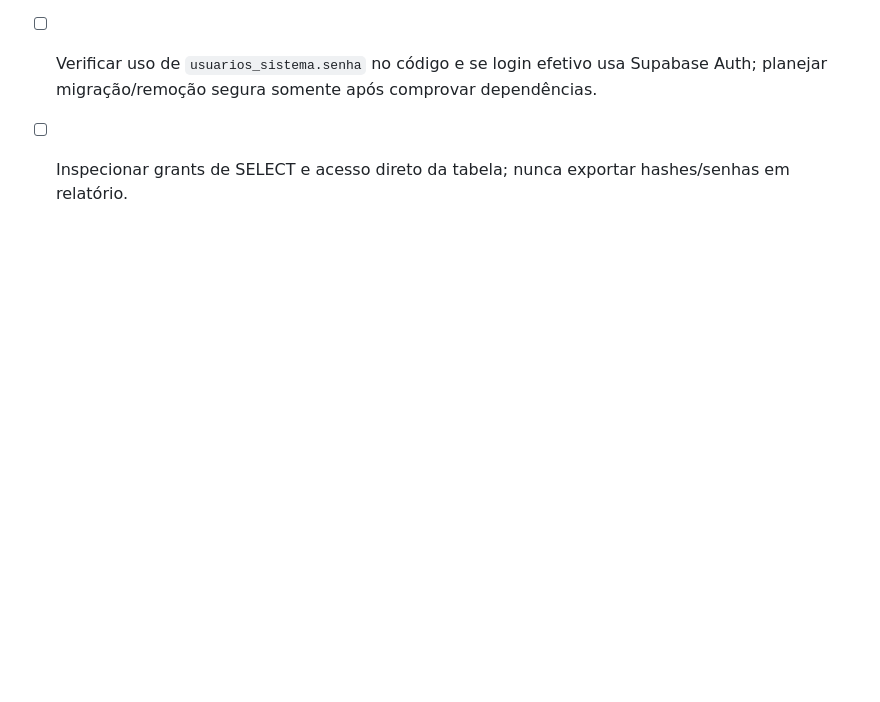
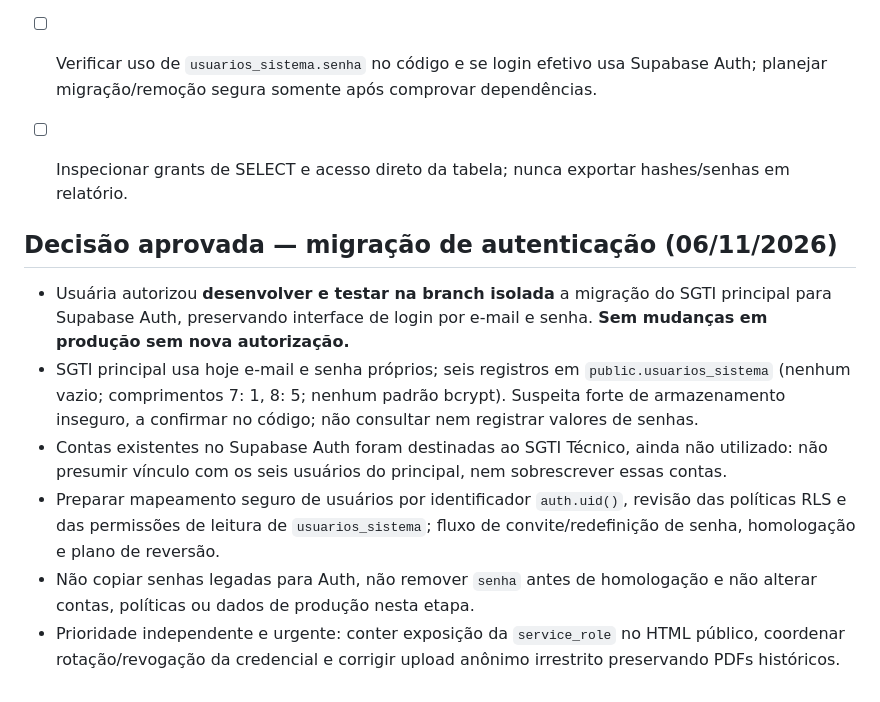
Before and after one commit to nandacriscastro-prog/sgti-tjmg, a Markdown page: TODO.md, the part around the change. GitHub-like rendering; blank space fills up the shorter version.

Commit message:
docs(security): aprovar plano de migração do login para Supabase Auth

```diff
--- a/TODO.md
+++ b/TODO.md
@@ -121,3 +121,12 @@ Não houve policies `authenticated` retornadas nesta consulta. Isso confirma ris
 - A existência de `senha` não comprova texto puro nem uso atual; auditar autenticação e armazenamento sem extrair valores. Policy `authenticated_all` exige atenção especial por potencial exposição de credenciais.
 - [ ] Verificar uso de `usuarios_sistema.senha` no código e se login efetivo usa Supabase Auth; planejar migração/remoção segura somente após comprovar dependências.
 - [ ] Inspecionar grants de SELECT e acesso direto da tabela; nunca exportar hashes/senhas em relatório.
+
+
+## Decisão aprovada — migração de autenticação (06/11/2026)
+- Usuária autorizou **desenvolver e testar na branch isolada** a migração do SGTI principal para Supabase Auth, preservando interface de login por e-mail e senha. **Sem mudanças em produção sem nova autorização.**
+- SGTI principal usa hoje e-mail e senha próprios; seis registros em `public.usuarios_sistema` (nenhum vazio; comprimentos 7: 1, 8: 5; nenhum padrão bcrypt). Suspeita forte de armazenamento inseguro, a confirmar no código; não consultar nem registrar valores de senhas.
+- Contas existentes no Supabase Auth foram destinadas ao SGTI Técnico, ainda não utilizado: não presumir vínculo com os seis usuários do principal, nem sobrescrever essas contas.
+- Preparar mapeamento seguro de usuários por identificador `auth.uid()`, revisão das políticas RLS e das permissões de leitura de `usuarios_sistema`; fluxo de convite/redefinição de senha, homologação e plano de reversão.
+- Não copiar senhas legadas para Auth, não remover `senha` antes de homologação e não alterar contas, políticas ou dados de produção nesta etapa.
+- Prioridade independente e urgente: conter exposição da `service_role` no HTML público, coordenar rotação/revogação da credencial e corrigir upload anônimo irrestrito preservando PDFs históricos.
```
